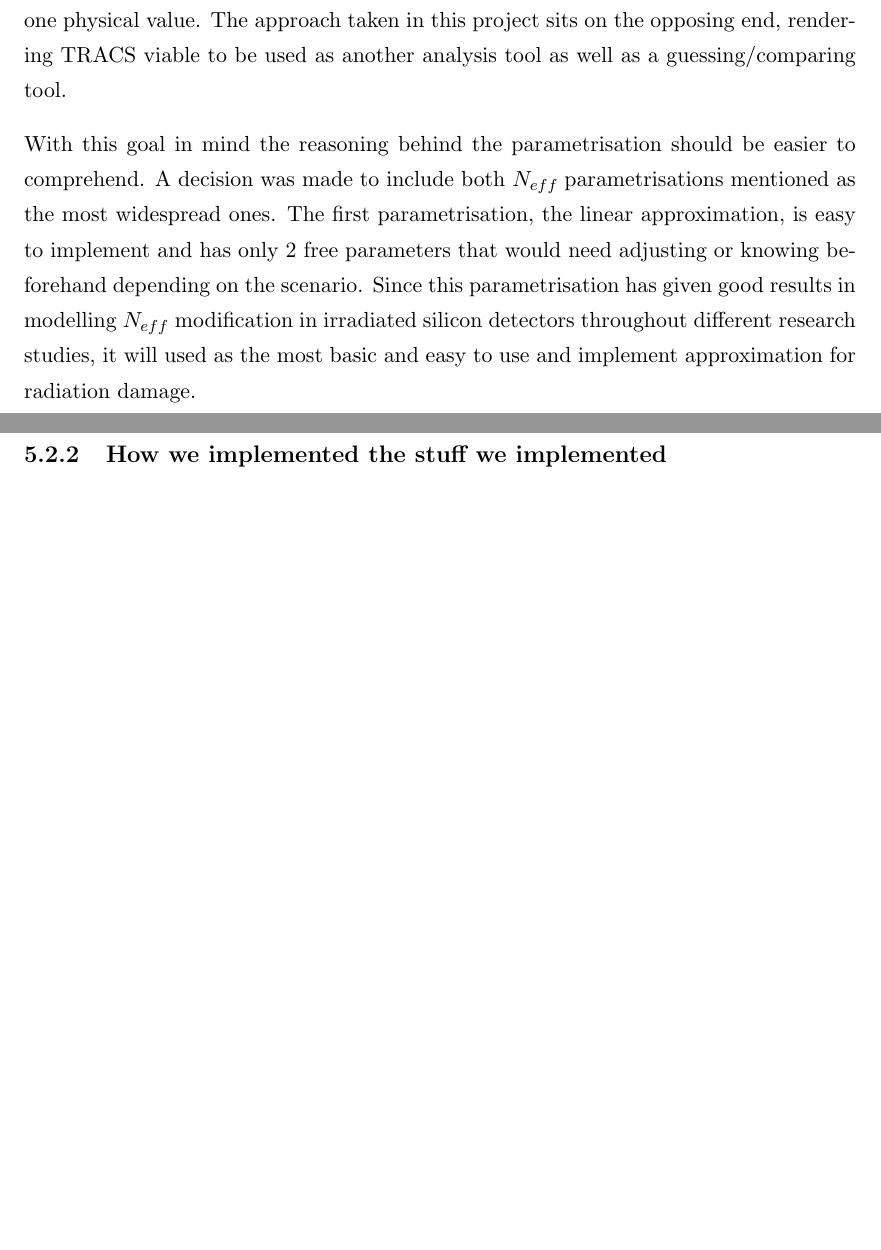
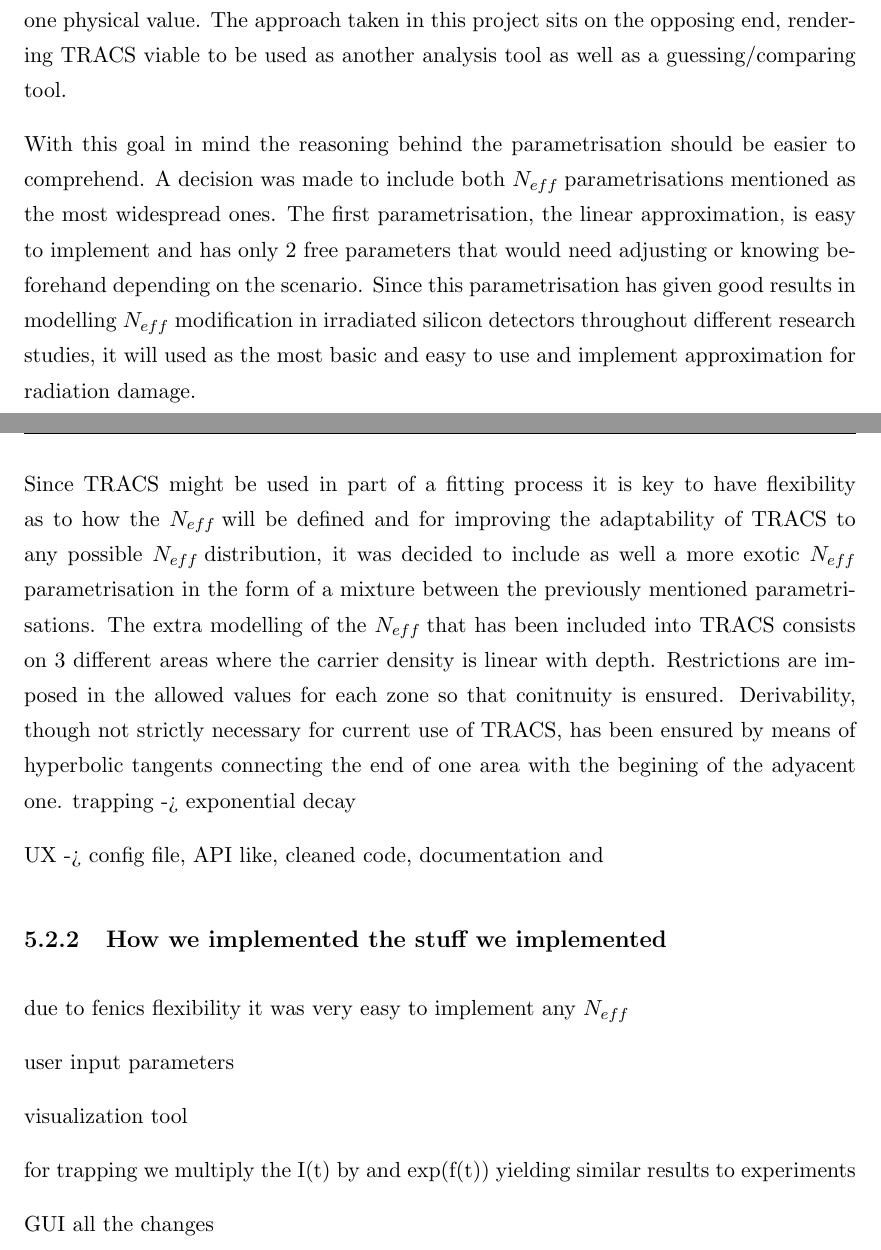
Before and after one commit to AlGepe/TFG, a LaTeX thesis (GraduateThesis.tex, which reads Chapters/Chapter5.tex): two parts of pages 27 and 28 of 32, joined at a grey line, cut so that both start at the same text, the shorter picture padded with empty space. Compiled offline with pdfLaTeX.

Commit message:
going home

```diff
--- a/Chapters/Chapter5.tex
+++ b/Chapters/Chapter5.tex
@@ -84,8 +84,25 @@ This simplifies greatly the implementation process as it is not needed to use an
 
 With this goal in mind the reasoning behind the parametrisation should be easier to comprehend. A decision was made to include both \neff parametrisations mentioned as the most widespread ones. The first parametrisation, the linear approximation, is easy to implement and has only 2 free parameters that would need adjusting or knowing beforehand depending on the scenario. Since this parametrisation has given good results in modelling \neff modification in irradiated silicon detectors throughout different research studies, it will used as the most basic and easy to use and implement approximation for radiation damage.
 
+Since TRACS might be used in part of a fitting process it is key to have flexibility as to how the \neff will be defined and for improving the adaptability of TRACS to any possible \neff distribution, it was decided to include as well a more exotic \neff parametrisation in the form of a mixture between the previously mentioned parametrisations. The extra modelling of the \neff that has been included into TRACS consists on 3 different areas where the carrier density is linear with depth. Restrictions are imposed in the allowed values for each zone so that conitnuity is ensured. Derivability, though not strictly necessary for current use of TRACS, has been ensured by means of hyperbolic tangents connecting the end of one area with the begining of the adyacent one.
+trapping -> exponential decay
+
+UX -> config file, API like, cleaned code, documentation and
 
 
 \subsection{How we implemented the stuff we implemented}
 
+due to fenics flexibility it was very easy to implement any \neff
+
+user input parameters
+
+visualization tool
+
+for trapping we multiply the I(t) by and exp(f(t))  yielding similar results to experiments
+
+GUI all the changes
+
+
+
+
 % section let_s_put_the_project_in_perspective (end)
```
Also changed, not shown: Chapters/Chapter5.tex (2 more changed lines).
